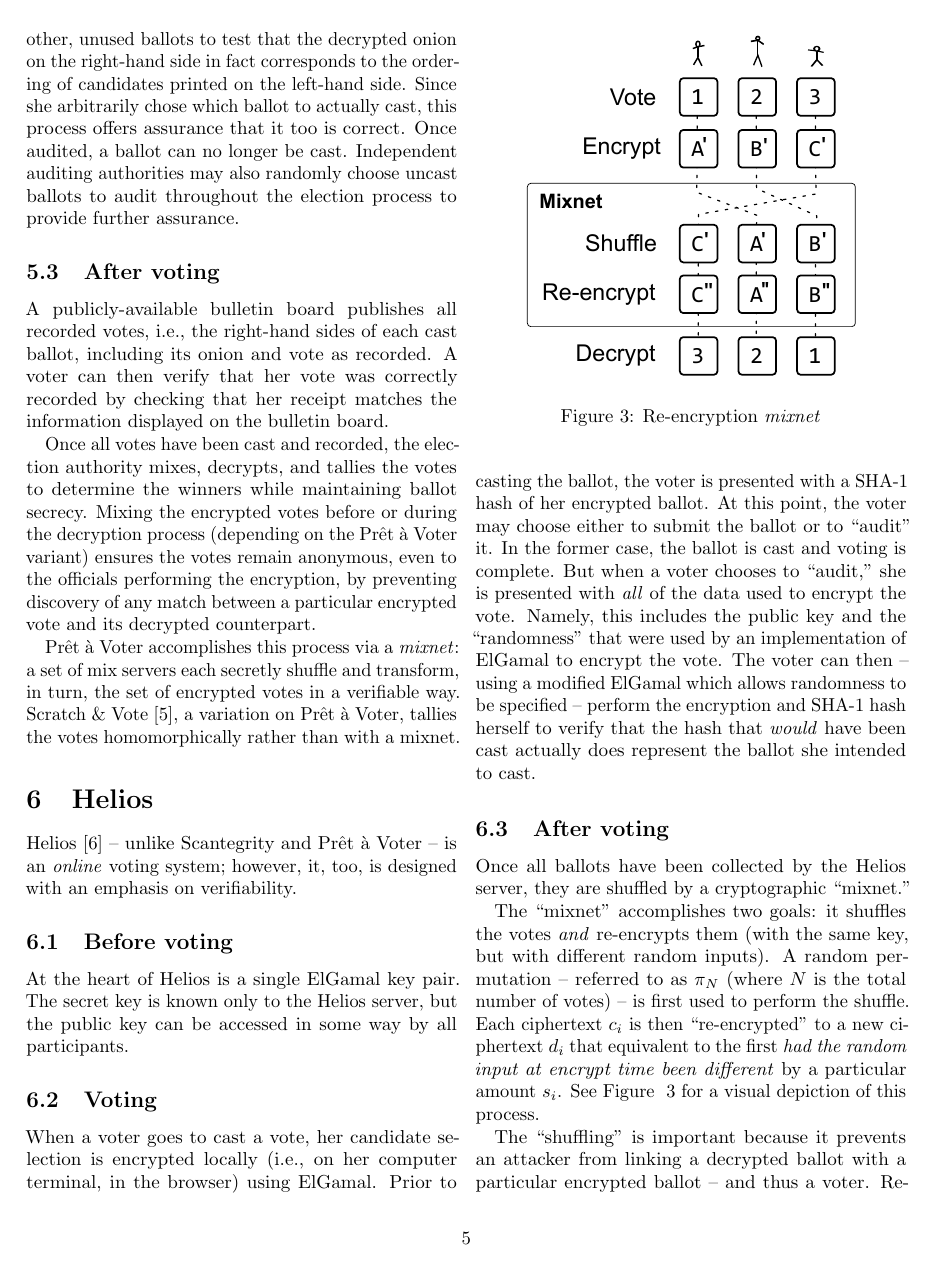
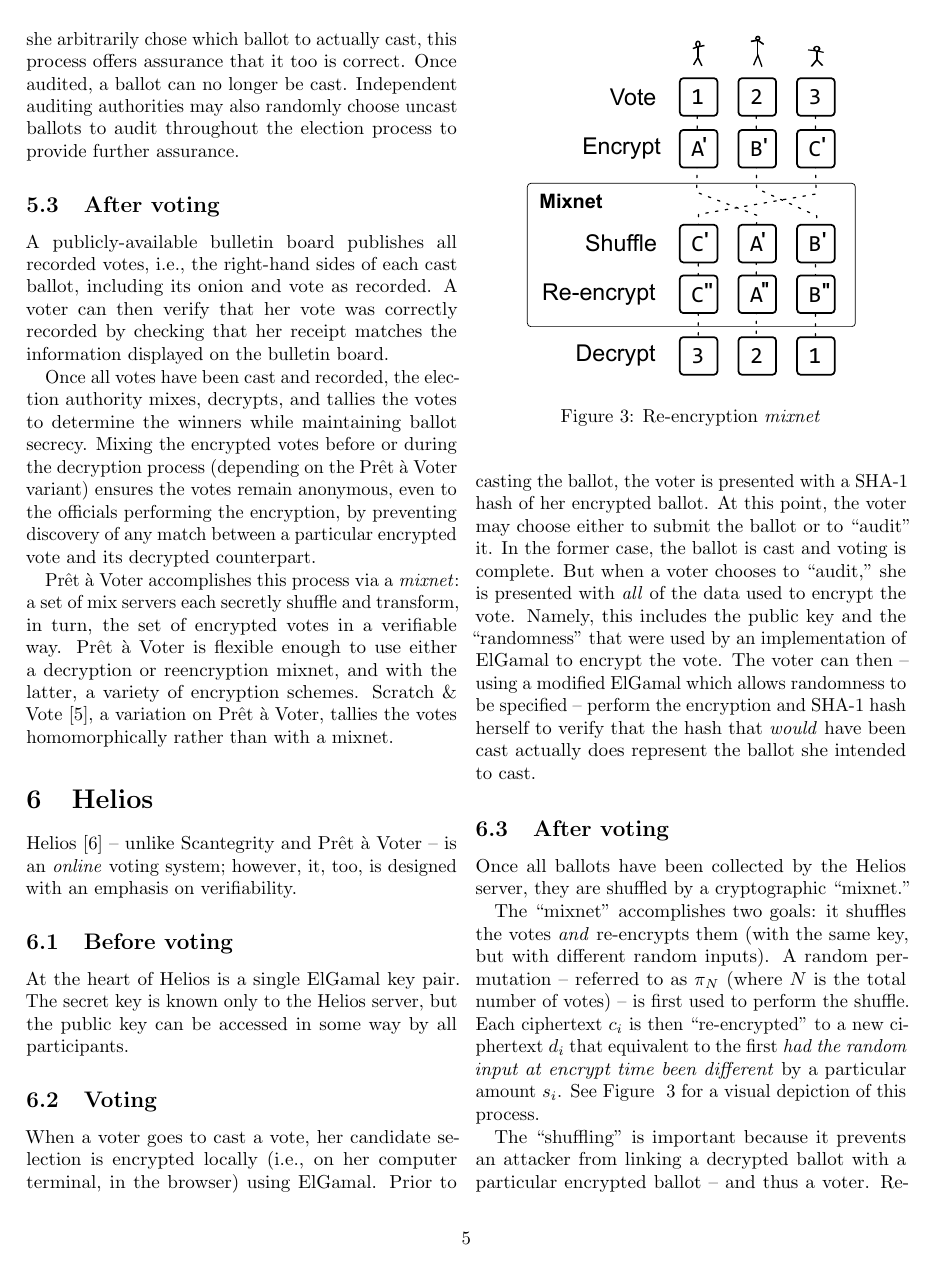
Before and after one commit to cfree3/voting-crypto-paper, a LaTeX document (paper/paper.tex): page 5 of 10. Compiled offline with pdfLaTeX.

Commit message:
more pret-a

```diff
--- a/paper/paper.tex
+++ b/paper/paper.tex
@@ -355,7 +353,9 @@ A voter can then verify that her vote was correctly recorded by checking that he
 Once all votes have been cast and recorded, the election authority mixes, decrypts, and tallies the votes to determine the winners while maintaining ballot secrecy.
 Mixing the encrypted votes before or during the decryption process (depending on the \pv\ variant) ensures the votes remain anonymous, even to the officials performing the encryption, by preventing discovery of any match between a particular encrypted vote and its decrypted counterpart.
 
-\pv\ accomplishes this process via a \term{mixnet}: a set of mix servers each secretly shuffle and transform, in turn, the set of encrypted votes in a verifiable way. Scratch \& Vote \cite{scratch}, a variation on \pv, tallies the votes homomorphically rather than with a mixnet.
+\pv\ accomplishes this process via a \term{mixnet}: a set of mix servers each secretly shuffle and transform, in turn, the set of encrypted votes in a verifiable way.
+\pv\ is flexible enough to use either a decryption or reencryption mixnet, and with the latter, a variety of encryption schemes.
+Scratch \& Vote \cite{scratch}, a variation on \pv, tallies the votes homomorphically rather than with a mixnet.
 
 \section{Helios}
 
```
Also changed, not shown: paper/paper.tex (2 more changed lines).
